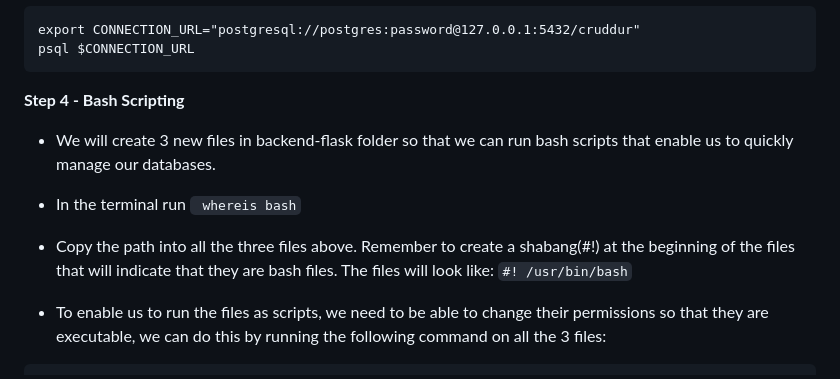
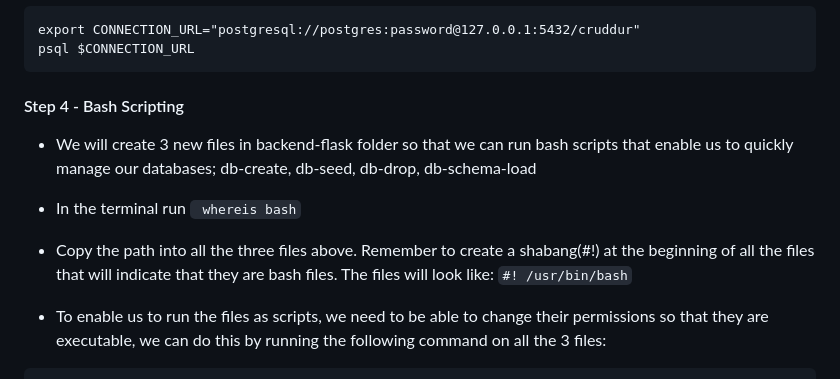
Before and after one commit to Workerbee2/aws-bootcamp-cruddur-2023, a Markdown page: journal/week4.md, the part around one of its changes. Drawn GitHub-style.

````diff
--- a/journal/week4.md
+++ b/journal/week4.md
@@ -101,11 +101,12 @@ export CONNECTION_URL="postgresql://postgres:password@127.0.0.1:5432/cruddur"
 psql $CONNECTION_URL
 ```
 
-**Step 4 - Bash Scripting**
-- We will create 3 new files in backend-flask folder so that we can run bash scripts that enable us to quickly manage our databases.
+#### Step 4 - Bash Scripting
+- We will create 3 new files in backend-flask folder so that we can run bash scripts that enable us to quickly manage our databases; db-create, db-seed, db-drop, db-schema-load
 - In the terminal run
 ``` whereis bash```
-- Copy the path into all the three files above. Remember to create a shabang(#!) at the beginning of the files that will indicate that they are bash files. The files will look like:
+
+- Copy the path into all the three files above. Remember to create a shabang(#!) at the beginning of all the files that will indicate that they are bash files. The files will look like:
 ``` #! /usr/bin/bash ```
 
 - To enable us to run the files as scripts, we need to be able to change their permissions so that they are executable, we can do this by running the following command on all the 3 files:
````
Also changed, not shown: other parts of journal/week4.md (+7 -7 lines).
